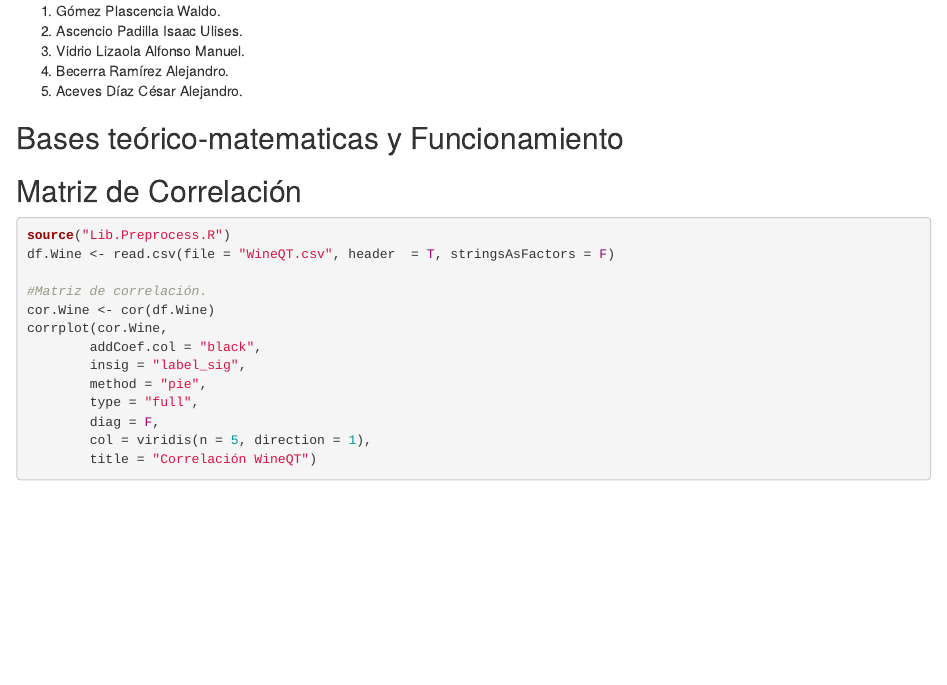
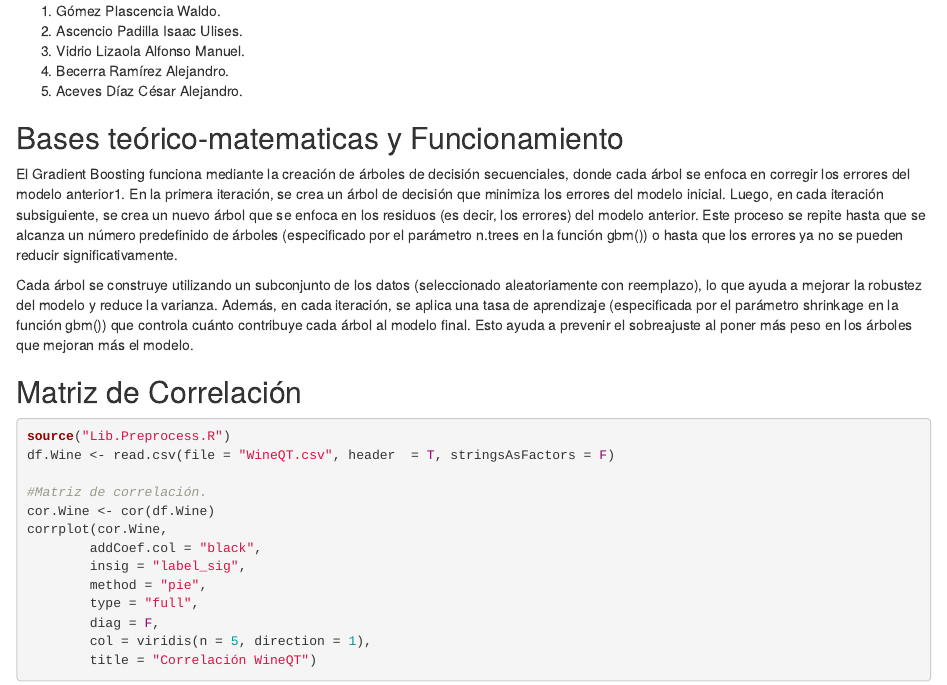
Before and after one commit to itsODYSS3US/SSPIAII.24A.Ejercicios04, an R Markdown document (p1.6_AprendizajeSupervisado/Archivo_gbm.Rmd): the page in a window 1100 px wide, from 190 px down. Rendered offline with R 4.5, knitr and Pandoc, with nearby package versions; some code elsewhere in the file could not run offline.

Commit message:
[p1.6] - Teoría y HTML

````diff
--- a/p1.6_AprendizajeSupervisado/Archivo_gbm.Rmd
+++ b/p1.6_AprendizajeSupervisado/Archivo_gbm.Rmd
@@ -27,7 +27,9 @@ knitr::opts_chunk$set(echo = TRUE)
 
 ## Bases teórico-matematicas y Funcionamiento
 
+El Gradient Boosting funciona mediante la creación de árboles de decisión secuenciales, donde cada árbol se enfoca en corregir los errores del modelo anterior1. En la primera iteración, se crea un árbol de decisión que minimiza los errores del modelo inicial. Luego, en cada iteración subsiguiente, se crea un nuevo árbol que se enfoca en los residuos (es decir, los errores) del modelo anterior. Este proceso se repite hasta que se alcanza un número predefinido de árboles (especificado por el parámetro n.trees en la función gbm()) o hasta que los errores ya no se pueden reducir significativamente.
 
+Cada árbol se construye utilizando un subconjunto de los datos (seleccionado aleatoriamente con reemplazo), lo que ayuda a mejorar la robustez del modelo y reduce la varianza. Además, en cada iteración, se aplica una tasa de aprendizaje (especificada por el parámetro shrinkage en la función gbm()) que controla cuánto contribuye cada árbol al modelo final. Esto ayuda a prevenir el sobreajuste al poner más peso en los árboles que mejoran más el modelo.
 
 ## Matriz de Correlación
 ```{r message=FALSE, warning=FALSE}
````
Also changed, not shown: p1.6_AprendizajeSupervisado/Archivo_gbm.html (added).
